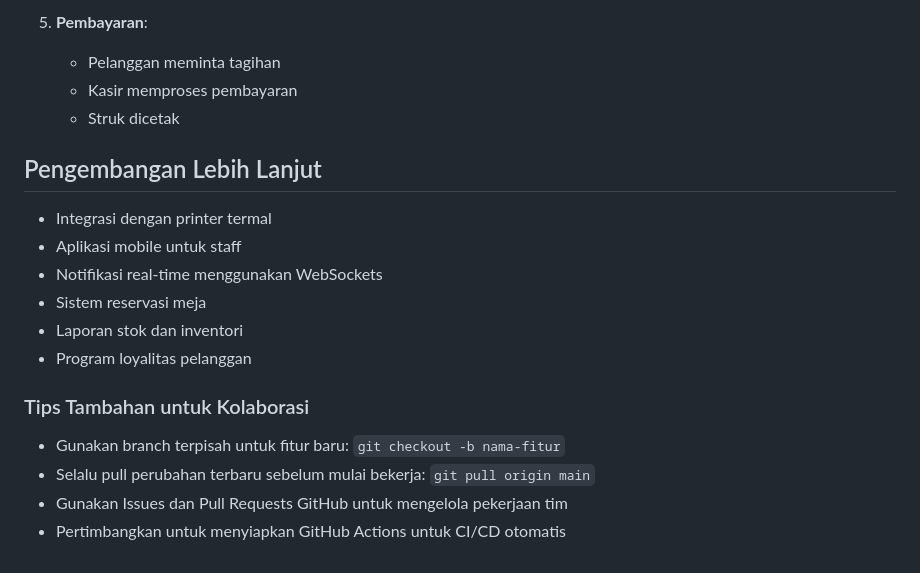
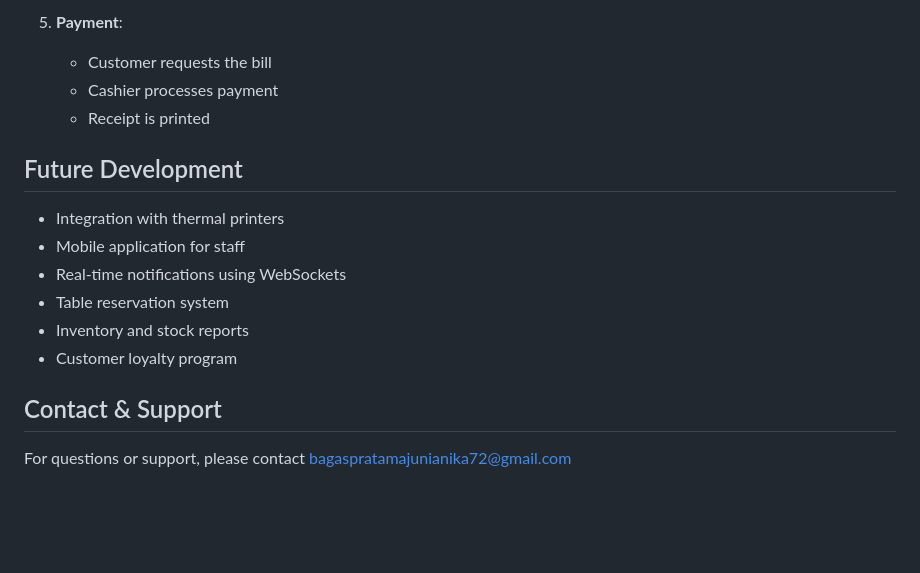
Before and after one commit to bagaspra16/quick-pos, a Markdown page: README.md, the part around one of its changes. GitHub-like rendering; blank space fills up the shorter version.

```diff
--- a/README.md
+++ b/README.md
@@ -144,21 +149,18 @@ php artisan serve
 
-5. **Pembayaran**:
-   - Pelanggan meminta tagihan
-   - Kasir memproses pembayaran
-   - Struk dicetak
+5. **Payment**:
+   - Customer requests the bill
+   - Cashier processes payment
+   - Receipt is printed
 
-## Pengembangan Lebih Lanjut
+## Future Development
 
-- Integrasi dengan printer termal
-- Aplikasi mobile untuk staff
-- Notifikasi real-time menggunakan WebSockets
-- Sistem reservasi meja
-- Laporan stok dan inventori
-- Program loyalitas pelanggan
+- Integration with thermal printers
+- Mobile application for staff
+- Real-time notifications using WebSockets
+- Table reservation system
+- Inventory and stock reports
+- Customer loyalty program
 
-### Tips Tambahan untuk Kolaborasi
+## Contact & Support
 
-- Gunakan branch terpisah untuk fitur baru: `git checkout -b nama-fitur`
-- Selalu pull perubahan terbaru sebelum mulai bekerja: `git pull origin main`
-- Gunakan Issues dan Pull Requests GitHub untuk mengelola pekerjaan tim
-- Pertimbangkan untuk menyiapkan GitHub Actions untuk CI/CD otomatis
+For questions or support, please contact [bagaspratamajunianika72@gmail.com](mailto:bagaspratamajunianika72@gmail.com)
```
Also changed, not shown: other parts of README.md (+82 -77 lines).
